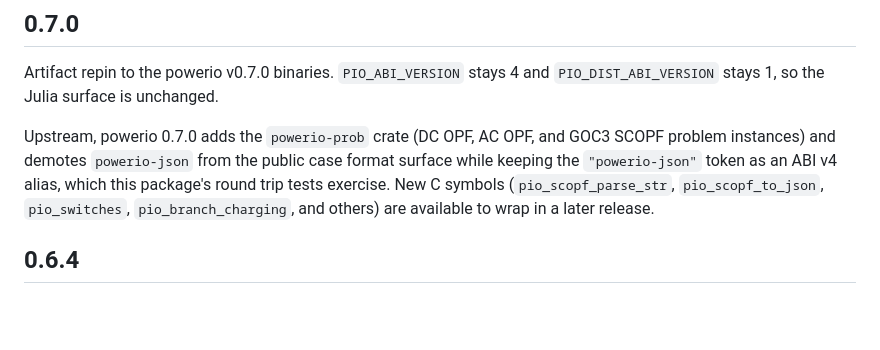
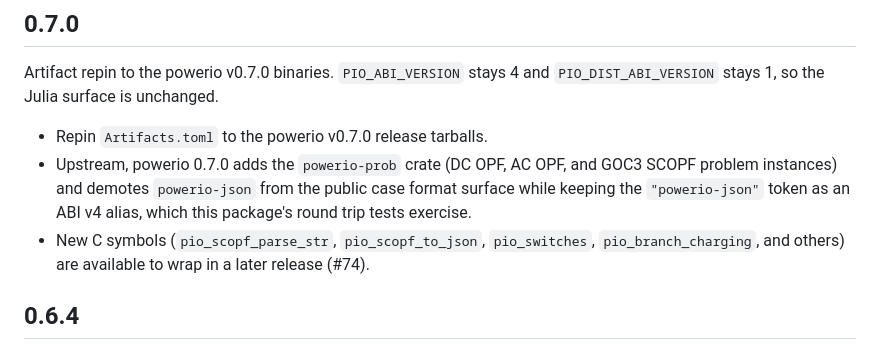
Before and after one commit to eigenergy/PowerIO.jl, a Markdown page: CHANGELOG.md, the part around the change. GitHub-like rendering; blank space fills up the shorter version.

Commit message:
Bullet the 0.7.0 changelog for the release metadata gate

```diff
--- a/CHANGELOG.md
+++ b/CHANGELOG.md
@@ -5,12 +5,14 @@
 Artifact repin to the powerio v0.7.0 binaries. `PIO_ABI_VERSION` stays 4 and
 `PIO_DIST_ABI_VERSION` stays 1, so the Julia surface is unchanged.
 
-Upstream, powerio 0.7.0 adds the `powerio-prob` crate (DC OPF, AC OPF, and
-GOC3 SCOPF problem instances) and demotes `powerio-json` from the public case
-format surface while keeping the `"powerio-json"` token as an ABI v4 alias,
-which this package's round trip tests exercise. New C symbols
-(`pio_scopf_parse_str`, `pio_scopf_to_json`, `pio_switches`,
-`pio_branch_charging`, and others) are available to wrap in a later release.
+- Repin `Artifacts.toml` to the powerio v0.7.0 release tarballs.
+- Upstream, powerio 0.7.0 adds the `powerio-prob` crate (DC OPF, AC OPF, and
+  GOC3 SCOPF problem instances) and demotes `powerio-json` from the public
+  case format surface while keeping the `"powerio-json"` token as an ABI v4
+  alias, which this package's round trip tests exercise.
+- New C symbols (`pio_scopf_parse_str`, `pio_scopf_to_json`, `pio_switches`,
+  `pio_branch_charging`, and others) are available to wrap in a later
+  release (#74).
 
 ## 0.6.4
 
```
